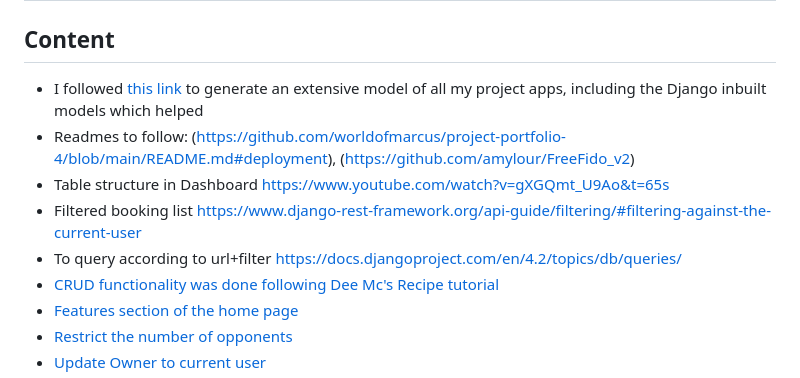
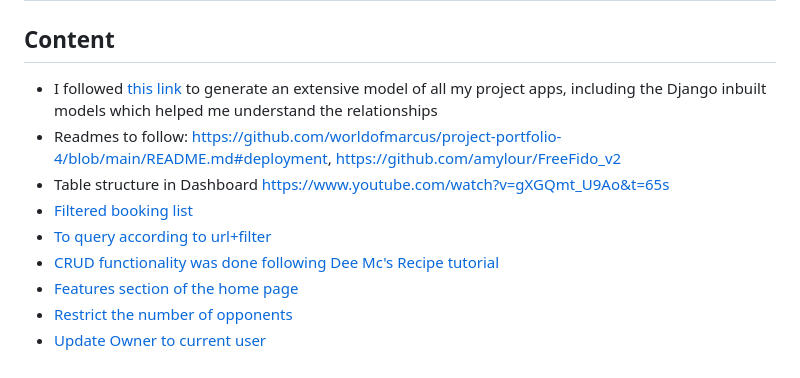
Before and after one commit to lucia2007/tennis_buddies, a Markdown page: README.md, the part around the change. GitHub-like rendering.

Commit message:
Doc: Update Credits section

```diff
--- a/README.md
+++ b/README.md
@@ -1097,11 +1097,11 @@ Take the following steps to create a clone of a project:
 # Credits
 
 ## Content
-- I followed [this link](https://www.youtube.com/watch?v=6F7QMoIc_dM) to generate an extensive model of all my project apps, including the Django inbuilt models which helped
-- Readmes to follow: (https://github.com/worldofmarcus/project-portfolio-4/blob/main/README.md#deployment), (https://github.com/amylour/FreeFido_v2)
+- I followed [this link](https://www.youtube.com/watch?v=6F7QMoIc_dM) to generate an extensive model of all my project apps, including the Django inbuilt models which helped me understand the relationships
+- Readmes to follow: https://github.com/worldofmarcus/project-portfolio-4/blob/main/README.md#deployment, https://github.com/amylour/FreeFido_v2
 - Table structure in Dashboard https://www.youtube.com/watch?v=gXGQmt_U9Ao&t=65s
-- Filtered booking list https://www.django-rest-framework.org/api-guide/filtering/#filtering-against-the-current-user
-- To query according to url+filter https://docs.djangoproject.com/en/4.2/topics/db/queries/
+- [Filtered booking list](https://www.django-rest-framework.org/api-guide/filtering/#filtering-against-the-current-user)
+- [To query according to url+filter](https://docs.djangoproject.com/en/4.2/topics/db/queries/)
 - [CRUD functionality was done following Dee Mc's Recipe tutorial](https://www.youtube.com/watch?v=sBjbty691eI&list=PLXuTq6OsqZjbCSfiLNb2f1FOs8viArjWy)
 - [Features section of the home page](https://easy-eater.herokuapp.com/)
 - [Restrict the number of opponents](https://stackoverflow.com/questions/20203806/limit-maximum-choices-of-manytomanyfield/20230270#20230270)
```
